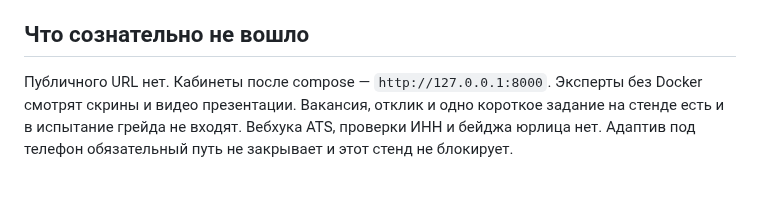
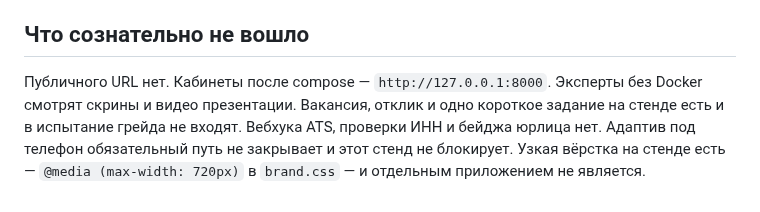
Before and after one commit to unhexx/hackaton_exception_expert, a Markdown page: product/docs/zapiska.md, the part around the change. GitHub-like rendering.

Commit message:
В записке отмечаю, что узкая вёрстка на стенде уже есть.

```diff
--- a/product/docs/zapiska.md
+++ b/product/docs/zapiska.md
@@ -193,4 +193,4 @@ docker compose -f deploy/fsp/compose.yaml --profile test run --rm tests
 
 ## Что сознательно не вошло
 
-Публичного URL нет. Кабинеты после compose — `http://127.0.0.1:8000`. Эксперты без Docker смотрят скрины и видео презентации. Вакансия, отклик и одно короткое задание на стенде есть и в испытание грейда не входят. Вебхука ATS, проверки ИНН и бейджа юрлица нет. Адаптив под телефон обязательный путь не закрывает и этот стенд не блокирует.
+Публичного URL нет. Кабинеты после compose — `http://127.0.0.1:8000`. Эксперты без Docker смотрят скрины и видео презентации. Вакансия, отклик и одно короткое задание на стенде есть и в испытание грейда не входят. Вебхука ATS, проверки ИНН и бейджа юрлица нет. Адаптив под телефон обязательный путь не закрывает и этот стенд не блокирует. Узкая вёрстка на стенде есть — `@media (max-width: 720px)` в `brand.css` — и отдельным приложением не является.
```
